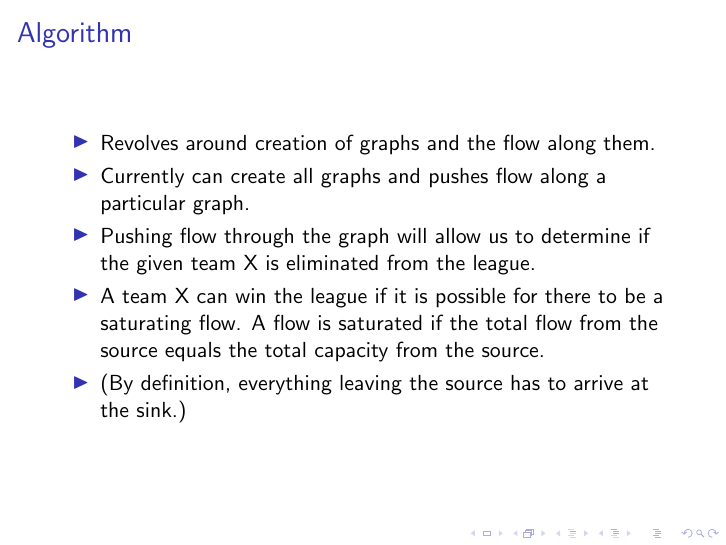
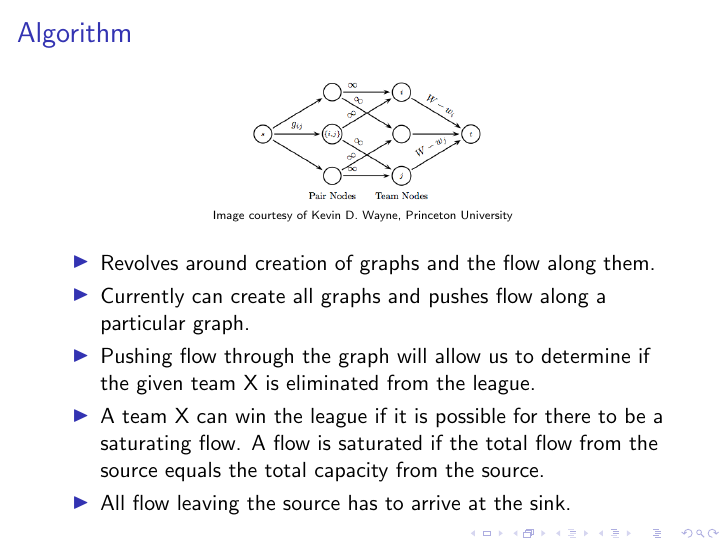
Before and after one commit to TeamW/Sports-Elimination-TP3, LaTeX slides (presentation/presentation.tex): page 14 of 18. Compiled offline with pdfLaTeX.

Commit message:
Add graph image to presentation

```diff
--- a/presentation/presentation.tex
+++ b/presentation/presentation.tex
@@ -1,4 +1,5 @@
 \documentclass{beamer}
+\usepackage{graphicx}
 \title{Team W - Algorithms for Sports Eliminations}
 \author{
     Gordon Reid: 1002536R\\
@@ -33,19 +33,24 @@
   \item<6-> Real world application of Graph Theory.
   \end{itemize}
 }
-
 \frame{
   \frametitle{Algorithm}
+  \begin{center}
+  \begin{figure}
+  \includegraphics<2->[width=0.4\textwidth]{graph.png}
+  \end{figure}
+  \tiny{Image courtesy of Kevin D. Wayne, Princeton University}
+  \end{center}
   \begin{itemize}
   \item<2-> Revolves around creation of graphs and the flow along them.
-  \item<3-> Currently can create all graphs and pushes flow along a particular graph.
+  \item<3-> Currently can create all graphs and pushes flow along a particular
+  graph.
   \item<4-> Pushing flow through the graph will allow us to determine if the
   given team X is eliminated from the league.
   \item<5-> A team X can win the league if it is possible for there to be a
   saturating flow. A flow is saturated if the total flow from the source equals
   the total capacity from the source.
-  \item<6-> (By definition, everything leaving the source has to arrive at the
-  sink.)
+  \item<6-> All flow leaving the source has to arrive at the sink.
   \end{itemize}
 }
 \frame{
```
Also changed, not shown: presentation/presentation.tex (1 more changed lines).
